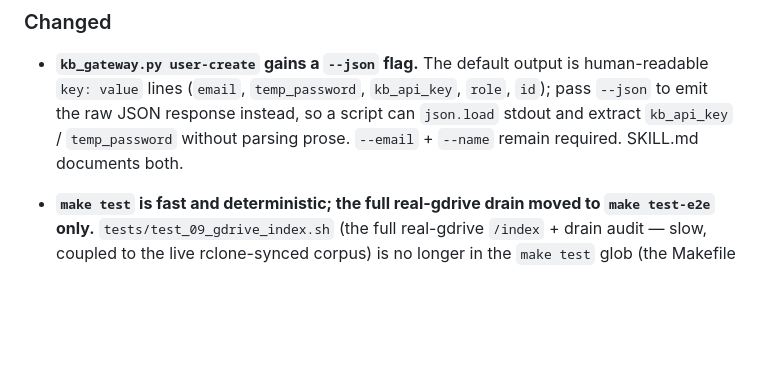
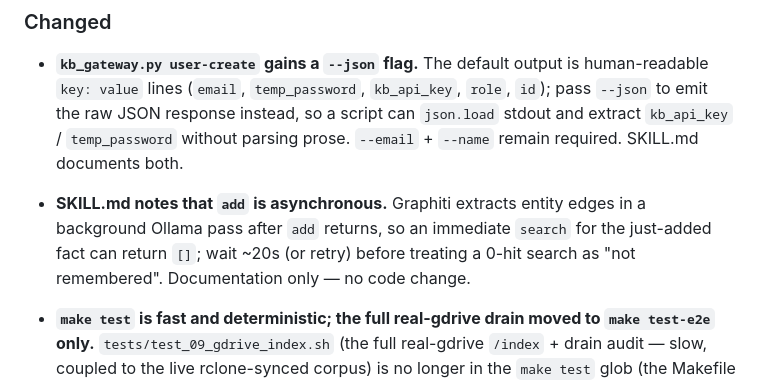
Before and after one commit to dkhokhlov/knowledge-base, a Markdown page: CHANGELOG.md, the part around the change. Rendered like a GitHub page; blank space fills up the shorter version.

```diff
--- a/CHANGELOG.md
+++ b/CHANGELOG.md
@@ -13,6 +13,10 @@ project adheres to [Semantic Versioning](https://semver.org/).
   `role`, `id`); pass `--json` to emit the raw JSON response instead, so a script
   can `json.load` stdout and extract `kb_api_key` / `temp_password` without
   parsing prose. `--email` + `--name` remain required. SKILL.md documents both.
+- **SKILL.md notes that `add` is asynchronous.** Graphiti extracts entity edges
+  in a background Ollama pass after `add` returns, so an immediate `search` for
+  the just-added fact can return `[]`; wait ~20s (or retry) before treating a
+  0-hit search as "not remembered". Documentation only — no code change.
 
 - **`make test` is fast and deterministic; the full real-gdrive drain moved to
   `make test-e2e` only.** `tests/test_09_gdrive_index.sh` (the full real-gdrive
```
Also changed, not shown: skills/claude/SKILL.md (+5 -0 lines).
